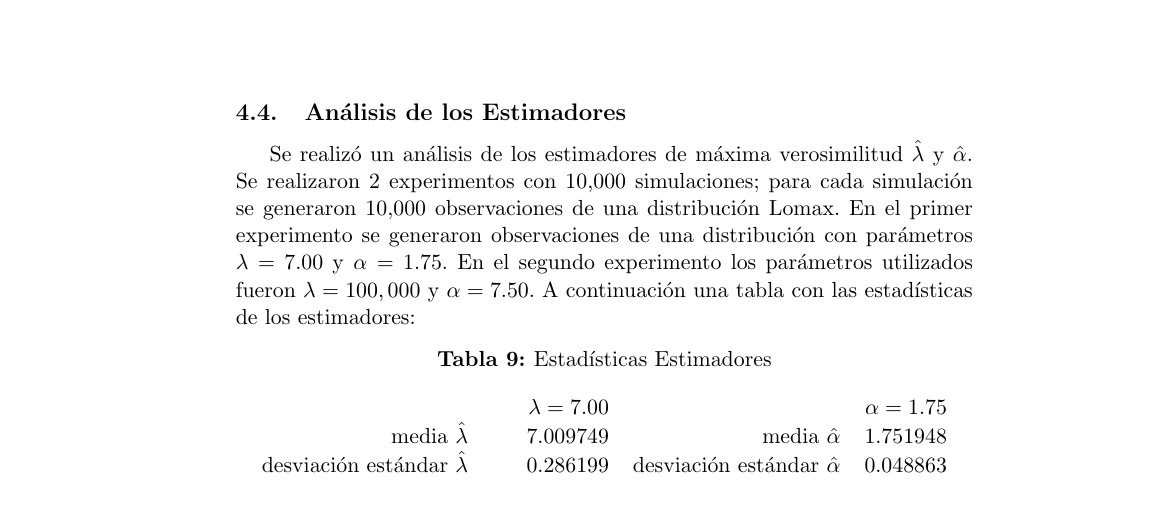
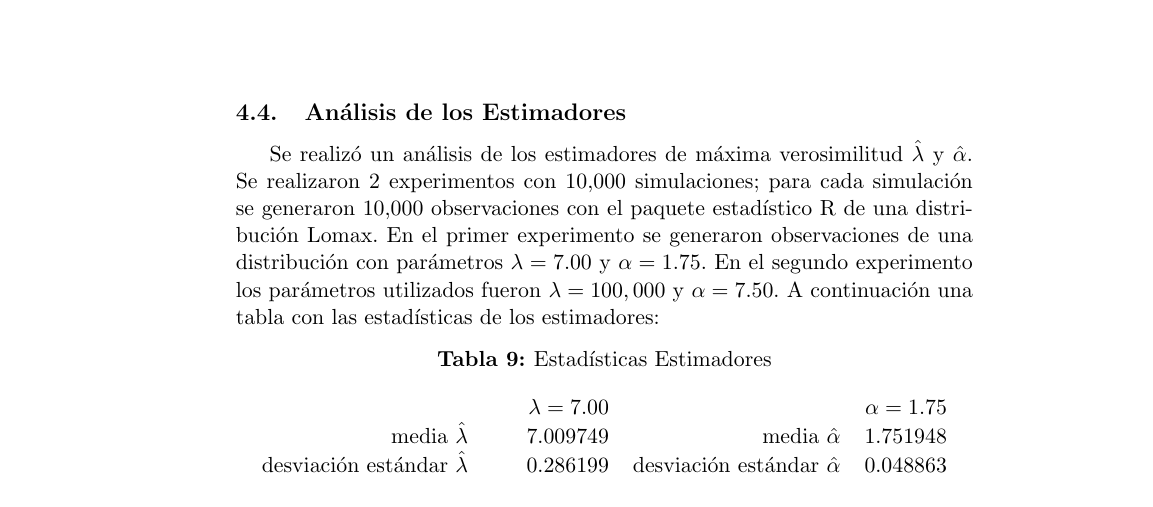
Before and after one commit to epinhao/Tesis, a LaTeX thesis (Latex/Tesis2.tex): part of page 29 of 59, cut so that both start at the same text. Compiled offline with pdfLaTeX; a missing bibliography style is replaced by a similar one.

```diff
--- a/Latex/Tesis2.tex
+++ b/Latex/Tesis2.tex
@@ -774,7 +774,7 @@
 \subsection{Análisis de los Estimadores}
 \label{sec:estim}
 
-Se realizó un análisis de los estimadores de máxima verosimilitud $\hat{\lambda}$ y $\hat{\alpha}$. Se realizaron 2 experimentos con 10,000 simulaciones; para cada simulación se generaron 10,000 observaciones de una distribución Lomax. En el primer experimento se generaron observaciones de una distribución con parámetros $\lambda=7.00$ y $\alpha=1.75$. En el segundo experimento los parámetros utilizados fueron $\lambda=100,000$ y $\alpha=7.50$. A continuación una tabla con las estadísticas de los estimadores:
+Se realizó un análisis de los estimadores de máxima verosimilitud $\hat{\lambda}$ y $\hat{\alpha}$. Se realizaron 2 experimentos con 10,000 simulaciones; para cada simulación se generaron 10,000 observaciones con el paquete estadístico R de una distribución Lomax. En el primer experimento se generaron observaciones de una distribución con parámetros $\lambda=7.00$ y $\alpha=1.75$. En el segundo experimento los parámetros utilizados fueron $\lambda=100,000$ y $\alpha=7.50$. A continuación una tabla con las estadísticas de los estimadores:
 
 \begin{table}[htbp]
 \centering
```
Also changed, not shown: Latex/hista.eps (added), Latex/hista1.eps (added), Latex/histl.eps (added), Latex/histl1.eps (added).
